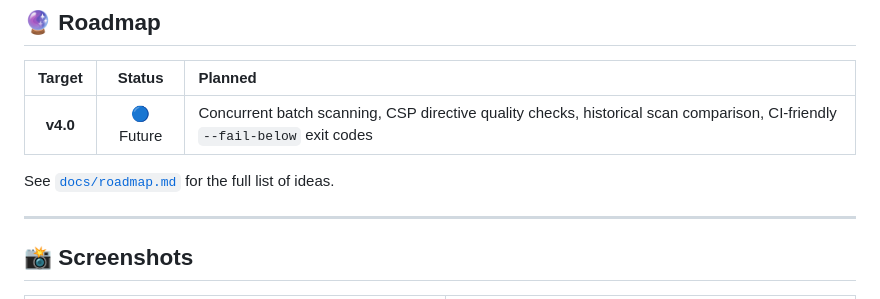
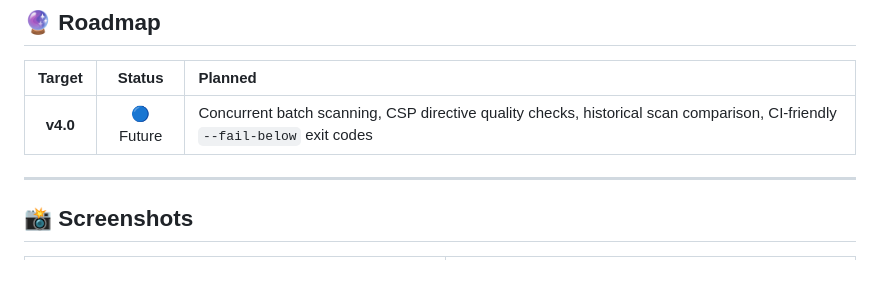
Before and after one commit to pagarkristian/http-header-scanner, a Markdown page: README.md, the part around one of its changes. Drawn GitHub-style; blank space fills up the shorter version.

```diff
--- a/README.md
+++ b/README.md
@@ -331,8 +331,6 @@ See [`CHANGELOG.md`](CHANGELOG.md) for the full, detailed history.
 | :---: | :---: | :--- |
 | **v4.0** | 🔵 Future | Concurrent batch scanning, CSP directive quality checks, historical scan comparison, CI-friendly `--fail-below` exit codes |
 
-See [`docs/roadmap.md`](docs/roadmap.md) for the full list of ideas.
-
 ---
 
 ## 📸 Screenshots
```
Also changed, not shown: other parts of README.md (+2 -2 lines).
